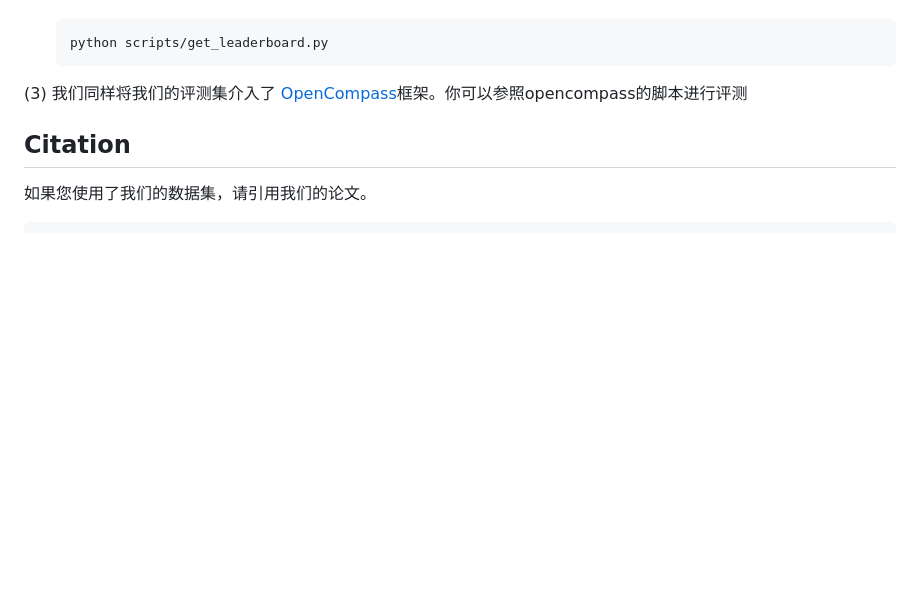
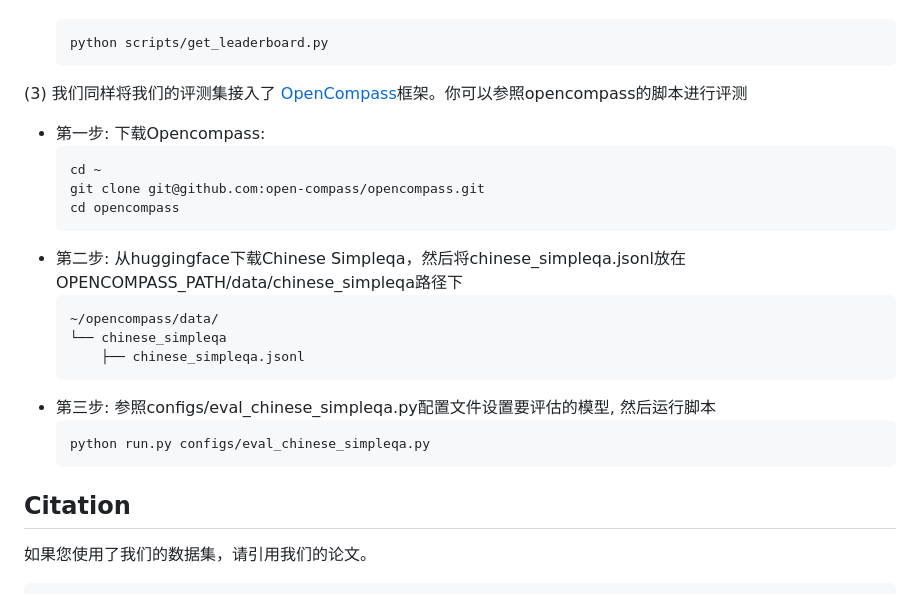
Before and after one commit to q20155211/ChineseSimpleQA-fix, a Markdown page: README_zh.md, the part around the change. Rendered like a GitHub page; blank space fills up the shorter version.

````diff
--- a/README_zh.md
+++ b/README_zh.md
@@ -110,9 +110,23 @@ python -m simple-evals.demo
   python scripts/get_leaderboard.py
   ```
 
-
-
-(3) 我们同样将我们的评测集介入了 [OpenCompass](https://github.com/xxx/opencompass)框架。你可以参照opencompass的脚本进行评测
+(3) 我们同样将我们的评测集接入了 [OpenCompass](https://github.com/open-compass/opencompass)框架。你可以参照opencompass的脚本进行评测
+- 第一步: 下载Opencompass:
+  ```shell
+  cd ~
+  git clone git@github.com:open-compass/opencompass.git
+  cd opencompass
+  ```
+- 第二步: 从huggingface下载Chinese Simpleqa，然后将chinese_simpleqa.jsonl放在OPENCOMPASS_PATH/data/chinese_simpleqa路径下
+    ```
+    ~/opencompass/data/
+    └── chinese_simpleqa
+        ├── chinese_simpleqa.jsonl
+    ```
+- 第三步: 参照configs/eval_chinese_simpleqa.py配置文件设置要评估的模型, 然后运行脚本
+  ```
+  python run.py configs/eval_chinese_simpleqa.py
+  ```
 
 ## Citation
 
````
Also changed, not shown: README.md (+21 -1 lines).
